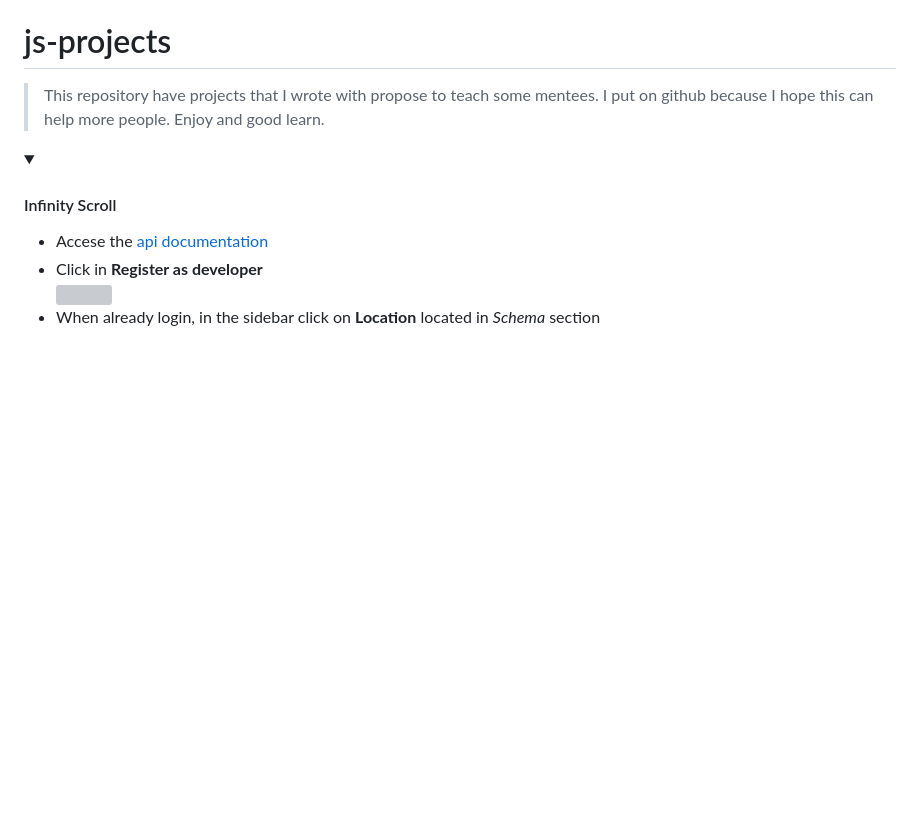
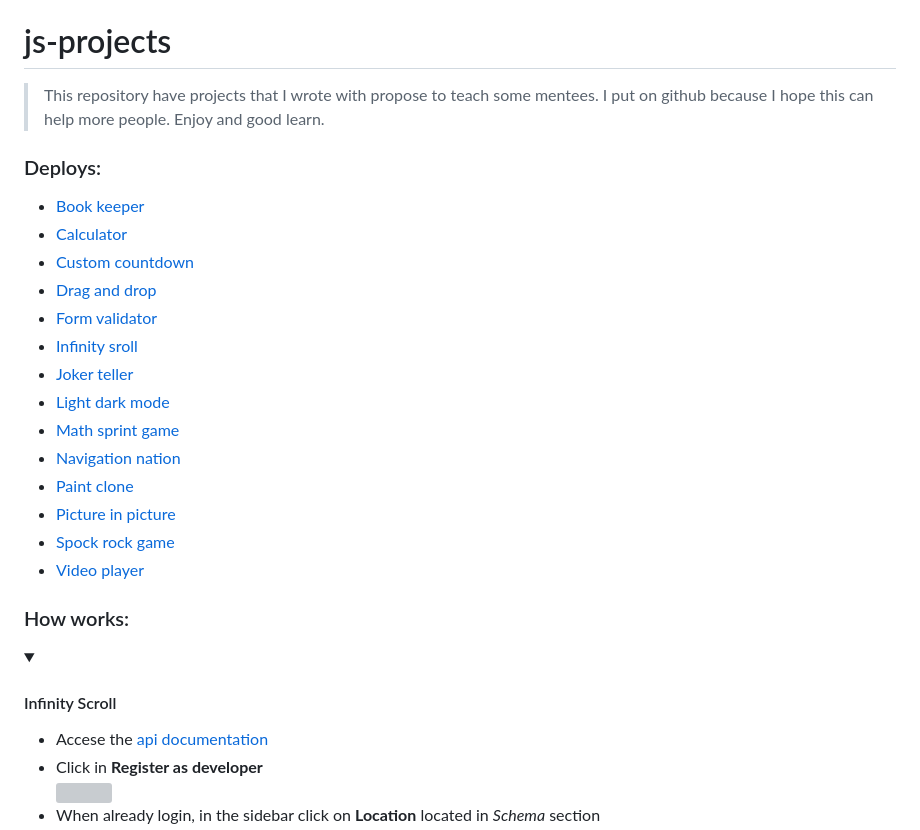
Before and after one commit to fumagallilaura/js-features, a Markdown page: README.md, the part around the change. Drawn GitHub-style; folded sections open; blank space fills up the shorter version; grey boxes are pictures that could not be loaded.

```diff
--- a/README.md
+++ b/README.md
@@ -1,6 +1,25 @@
 # js-projects
 
 > This repository have projects that I wrote with propose to teach some mentees. I put on github because I hope this can help more people. Enjoy and good learn.
+
+### Deploys:
+
+- [Book keeper](https://fumagallilaura.github.io/js-projects/book-keeper/)
+- [Calculator](https://fumagallilaura.github.io/js-projects/calculator/)
+- [Custom countdown](https://fumagallilaura.github.io/js-projects/custom-countdown/)
+- [Drag and drop](https://fumagallilaura.github.io/js-projects/drag-and-drop/)
+- [Form validator](https://fumagallilaura.github.io/js-projects/form-validator/)
+- [Infinity sroll](https://fumagallilaura.github.io/js-projects/infinity-scroll/)
+- [Joker teller](https://fumagallilaura.github.io/js-projects/joke-teller/)
+- [Light dark mode](https://fumagallilaura.github.io/js-projects/light-dark-mode/)
+- [Math sprint game](https://fumagallilaura.github.io/js-projects/math-sprint-game/)
+- [Navigation nation](https://fumagallilaura.github.io/js-projects/navigation-nation/)
+- [Paint clone](https://fumagallilaura.github.io/js-projects/paint-clone/)
+- [Picture in picture](https://fumagallilaura.github.io/js-projects/picture-in-picture/)
+- [Spock rock game](https://fumagallilaura.github.io/js-projects/spock-rock-game/)
+- [Video player](https://fumagallilaura.github.io/js-projects/video-player/)
+
+### How works:
 
 <details>
     <summary><h4>Infinity Scroll</h4></summary>
```
